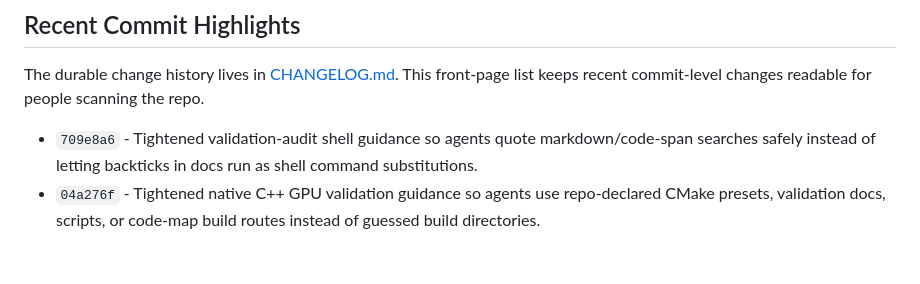
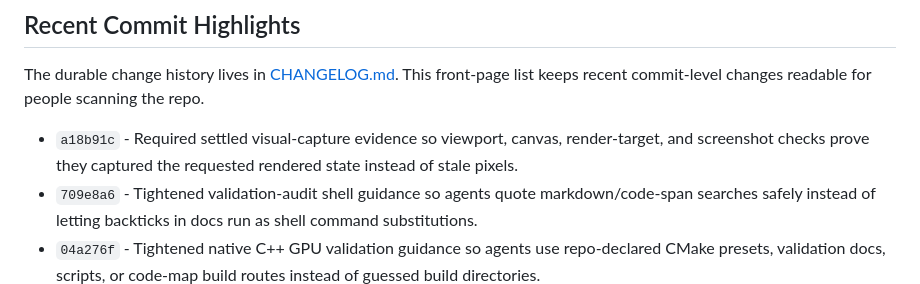
Before and after one commit to tarkansarim/CppStudio, a Markdown page: README.md, the part around the change. Rendered like a GitHub page; blank space fills up the shorter version.

Commit message:
Update recent capture-evidence highlight
Commit-Origin: agent-slice

```diff
--- a/README.md
+++ b/README.md
@@ -34,6 +34,8 @@ As a harness, CppStudio focuses on:
 The durable change history lives in [CHANGELOG.md](CHANGELOG.md). This front-page list keeps recent
 commit-level changes readable for people scanning the repo.
 
+- `a18b91c` - Required settled visual-capture evidence so viewport, canvas, render-target, and
+  screenshot checks prove they captured the requested rendered state instead of stale pixels.
 - `709e8a6` - Tightened validation-audit shell guidance so agents quote
   markdown/code-span searches safely instead of letting backticks in docs run as
   shell command substitutions.
```
